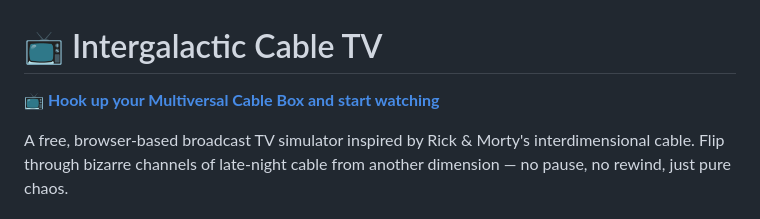
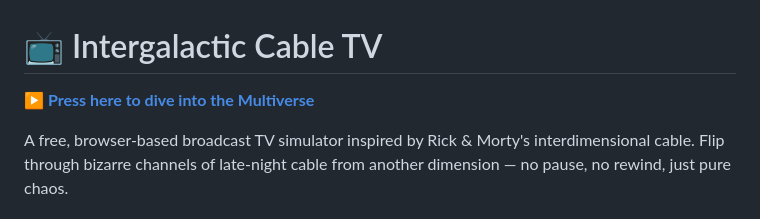
Before and after one commit to raunakpatil/InterdimentionalCable, a Markdown page: README.md, the part around the change. Drawn GitHub-style.

Commit message:
Docs: Change link text to 'Press here to dive into the Multiverse'

```diff
--- a/README.md
+++ b/README.md
@@ -1,6 +1,6 @@
 # 📺 Intergalactic Cable TV
 
-**[📺 Hook up your Multiversal Cable Box and start watching](https://raunakpatil.github.io/InterdimentionalCable/)**
+**[▶️ Press here to dive into the Multiverse](https://raunakpatil.github.io/InterdimentionalCable/)**
 
 A free, browser-based broadcast TV simulator inspired by Rick & Morty's interdimensional cable. Flip through bizarre channels of late-night cable from another dimension — no pause, no rewind, just pure chaos.
 
```
